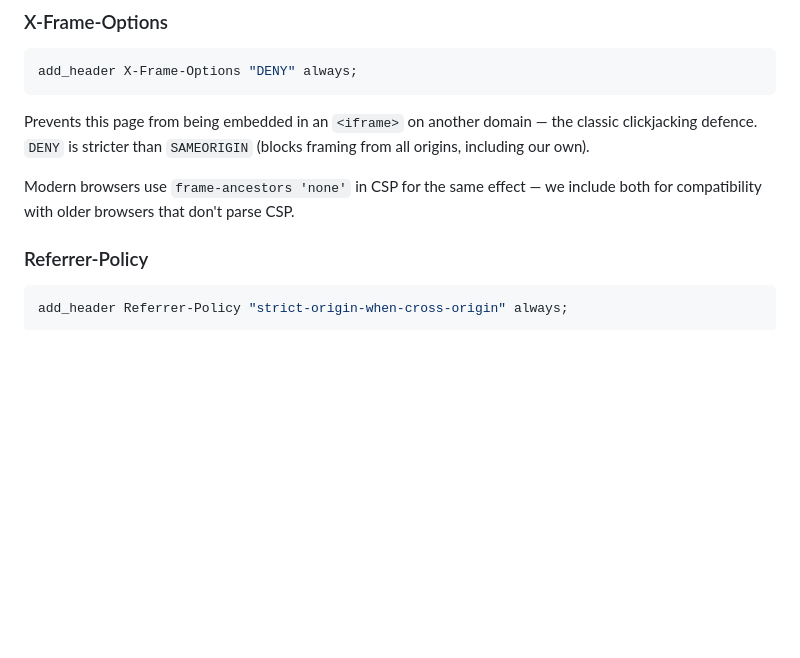
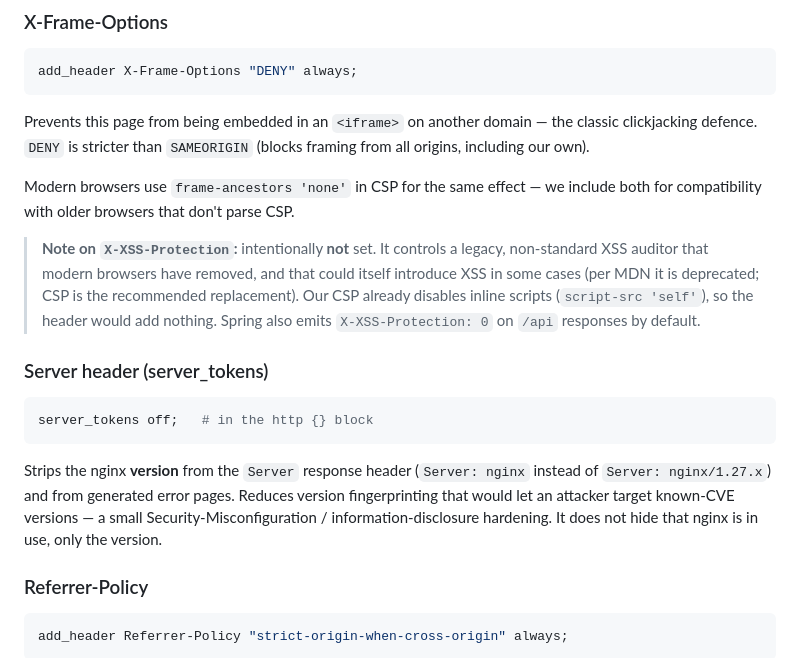
Before and after one commit to geo-gkez/mini-eshop, a Markdown page: nginx/NGINX_CONFIG.md, the part around the change. GitHub-like rendering; blank space fills up the shorter version.

Commit message:
Add security enhancements to nginx configuration by disabling server tokens and clarifying X-XSS-Protection rationale

````diff
--- a/nginx/NGINX_CONFIG.md
+++ b/nginx/NGINX_CONFIG.md
@@ -87,6 +87,23 @@ including our own).
 
 Modern browsers use `frame-ancestors 'none'` in CSP for the same effect — we include both
 for compatibility with older browsers that don't parse CSP.
+
+> **Note on `X-XSS-Protection`:** intentionally **not** set. It controls a legacy, non-standard
+> XSS auditor that modern browsers have removed, and that could itself introduce XSS in some cases
+> (per MDN it is deprecated; CSP is the recommended replacement). Our CSP already disables inline
+> scripts (`script-src 'self'`), so the header would add nothing. Spring also emits `X-XSS-Protection: 0`
+> on `/api` responses by default.
+
+### Server header (server_tokens)
+
+```nginx
+server_tokens off;   # in the http {} block
+```
+
+Strips the nginx **version** from the `Server` response header (`Server: nginx` instead of
+`Server: nginx/1.27.x`) and from generated error pages. Reduces version fingerprinting that would
+let an attacker target known-CVE versions — a small Security-Misconfiguration / information-disclosure
+hardening. It does not hide that nginx is in use, only the version.
 
 ### Referrer-Policy
 
````
